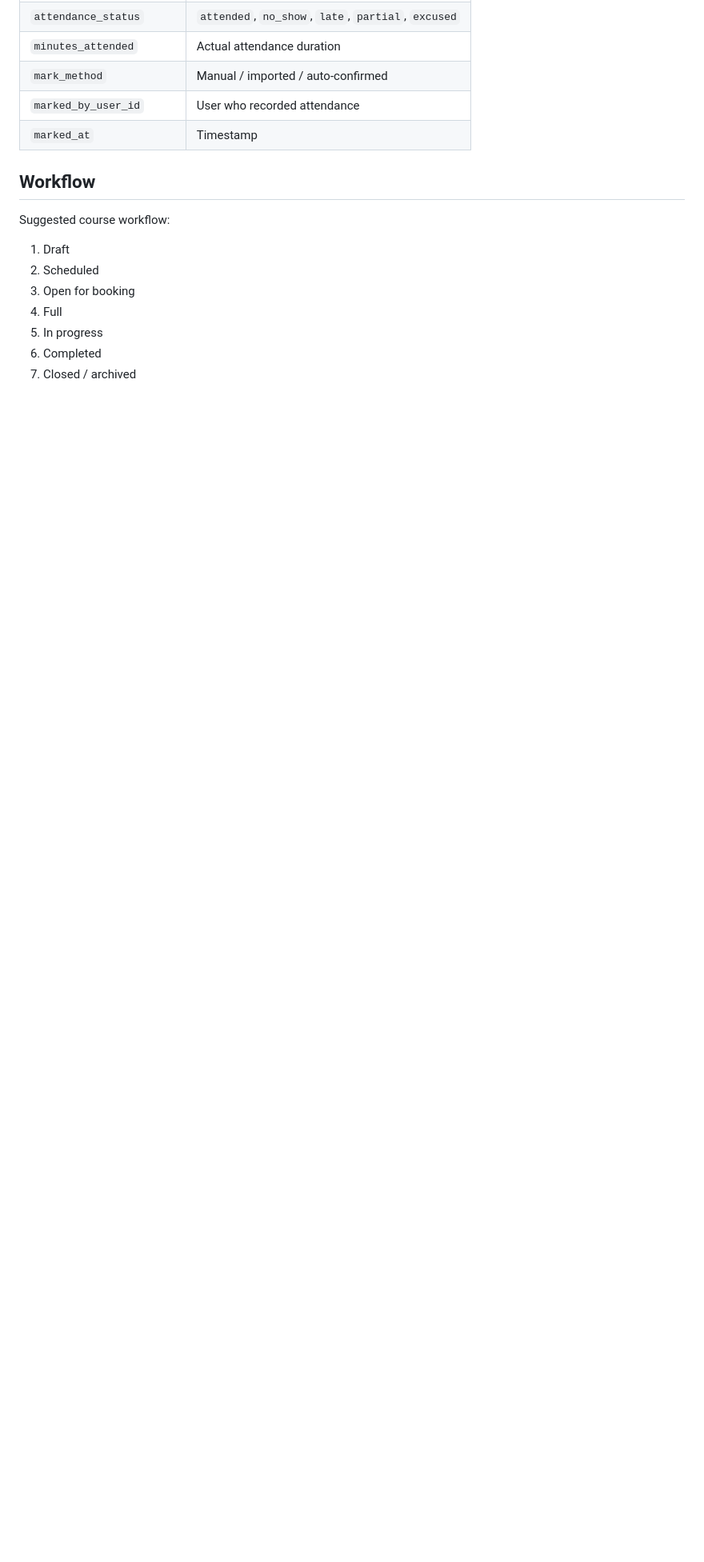
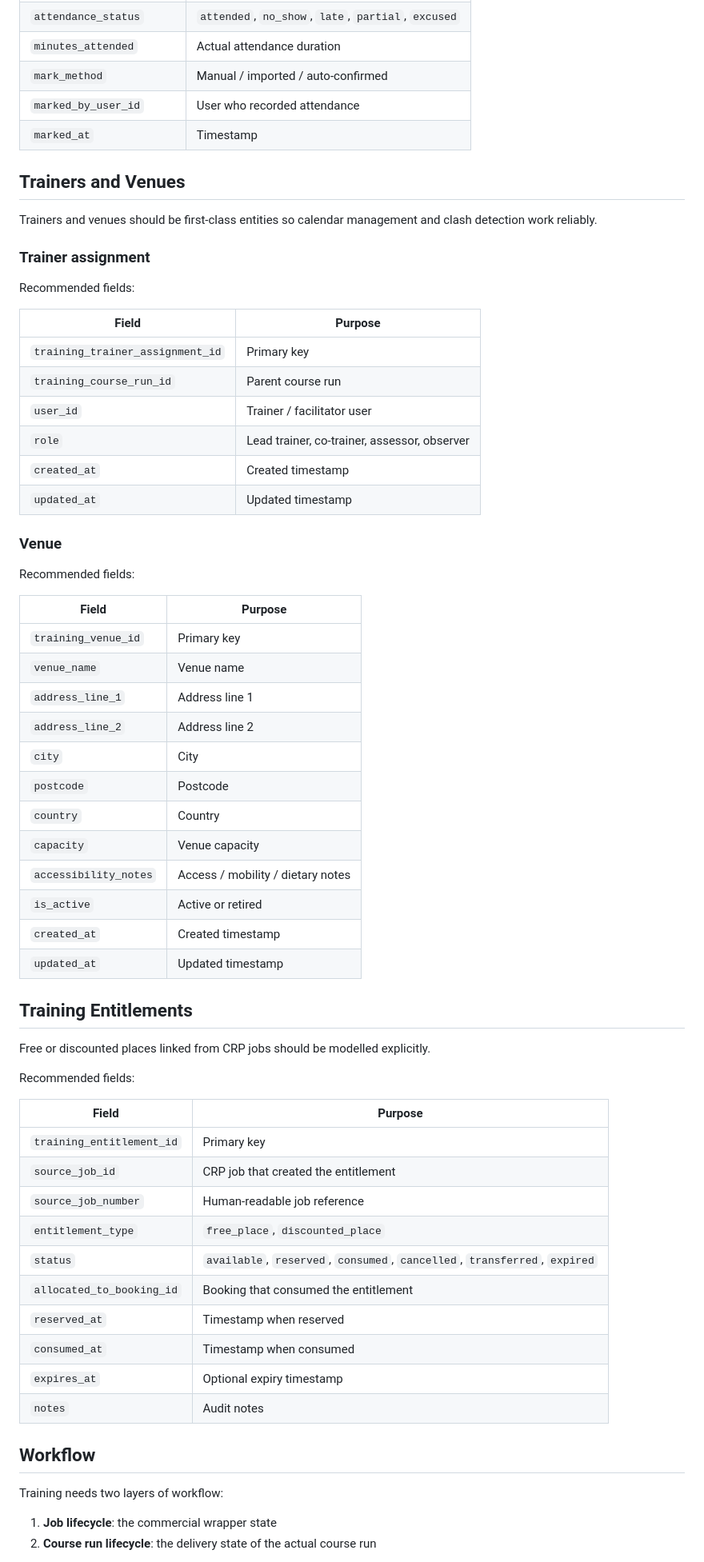
Before and after one commit to francis-nzi/nzi-pro, a Markdown page: TRAINING_WORKFLOW_BRIEF.md, the part around one of its changes. Shown at 80% size. Drawn GitHub-style; blank space fills up the shorter version.

Commit message:
Refine training workflow brief

```diff
--- a/TRAINING_WORKFLOW_BRIEF.md
+++ b/TRAINING_WORKFLOW_BRIEF.md
@@ -175,15 +210,65 @@ Recommended fields:
 | `marked_by_user_id` | User who recorded attendance |
 | `marked_at` | Timestamp |
 
+## Trainers and Venues
+
+Trainers and venues should be first-class entities so calendar management and clash detection work reliably.
+
+### Trainer assignment
+
+Recommended fields:
+
+| Field | Purpose |
+|---|---|
+| `training_trainer_assignment_id` | Primary key |
+| `training_course_run_id` | Parent course run |
+| `user_id` | Trainer / facilitator user |
+| `role` | Lead trainer, co-trainer, assessor, observer |
+| `created_at` | Created timestamp |
+| `updated_at` | Updated timestamp |
+
+### Venue
+
+Recommended fields:
+
+| Field | Purpose |
+|---|---|
+| `training_venue_id` | Primary key |
+| `venue_name` | Venue name |
+| `address_line_1` | Address line 1 |
+| `address_line_2` | Address line 2 |
+| `city` | City |
+| `postcode` | Postcode |
+| `country` | Country |
+| `capacity` | Venue capacity |
+| `accessibility_notes` | Access / mobility / dietary notes |
+| `is_active` | Active or retired |
+| `created_at` | Created timestamp |
+| `updated_at` | Updated timestamp |
+
+## Training Entitlements
+
+Free or discounted places linked from CRP jobs should be modelled explicitly.
+
+Recommended fields:
+
+| Field | Purpose |
+|---|---|
+| `training_entitlement_id` | Primary key |
+| `source_job_id` | CRP job that created the entitlement |
+| `source_job_number` | Human-readable job reference |
+| `entitlement_type` | `free_place`, `discounted_place` |
+| `status` | `available`, `reserved`, `consumed`, `cancelled`, `transferred`, `expired` |
+| `allocated_to_booking_id` | Booking that consumed the entitlement |
+| `reserved_at` | Timestamp when reserved |
+| `consumed_at` | Timestamp when consumed |
+| `expires_at` | Optional expiry timestamp |
+| `notes` | Audit notes |
+
 ## Workflow
 
-Suggested course workflow:
+Training needs two layers of workflow:
 
-1. Draft
-2. Scheduled
-3. Open for booking
-4. Full
-5. In progress
-6. Completed
-7. Closed / archived
+1. **Job lifecycle**: the commercial wrapper state
+2. **Course run lifecycle**: the delivery state of the actual course run
 
```
Also changed, not shown: other parts of TRAINING_WORKFLOW_BRIEF.md (+181 -82 lines).
